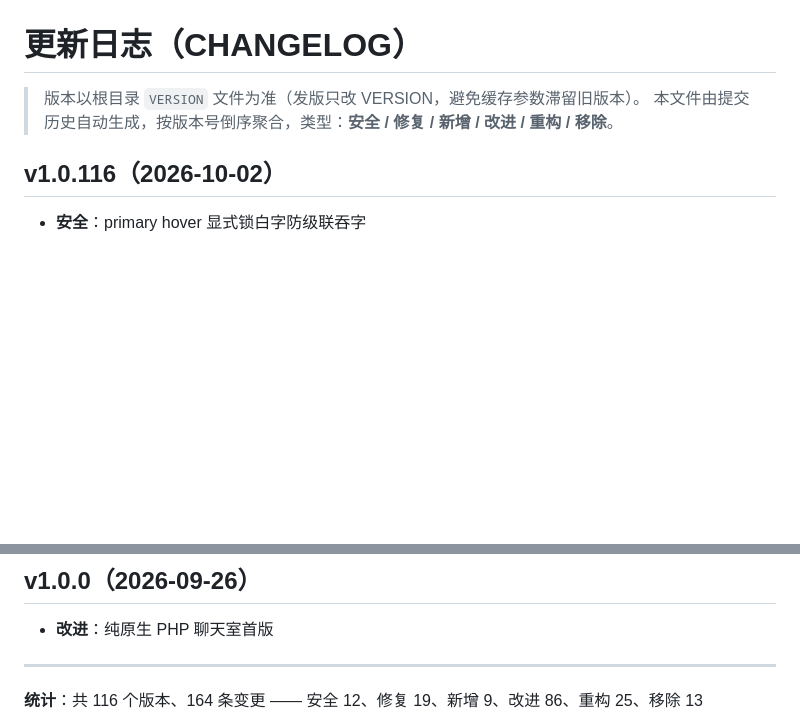
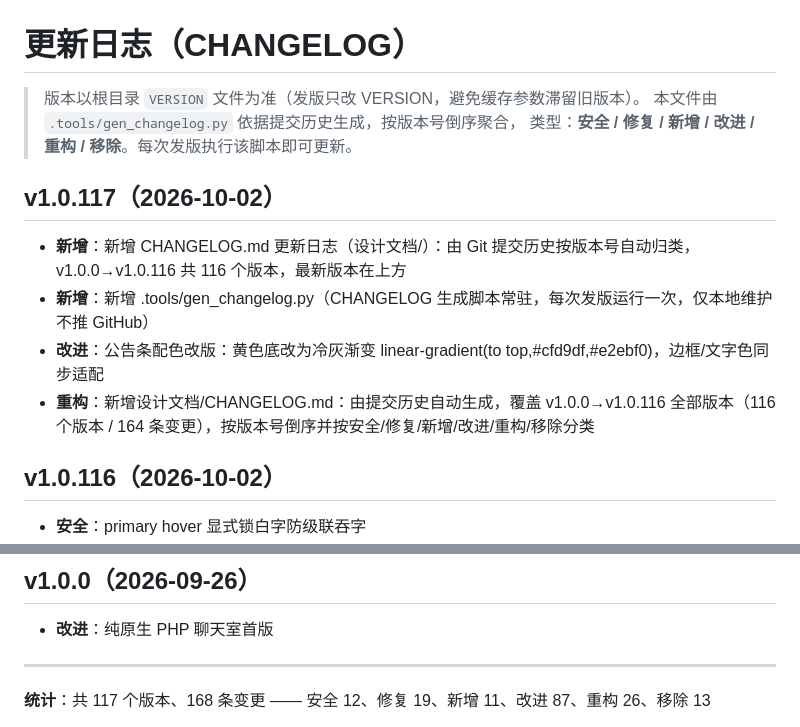
Before and after one commit to zealis/Owlsgo-Chat, a Markdown page: 设计文档/CHANGELOG.md, 2 parts joined by grey strips. Drawn GitHub-style; blank space fills up the shorter version.

Commit message:
docs: CHANGELOG 更新至 v1.0.117（公告条渐变配色）

```diff
--- a/设计文档/CHANGELOG.md
+++ b/设计文档/CHANGELOG.md
@@ -1,7 +1,15 @@
 # 更新日志（CHANGELOG）
 
 > 版本以根目录 `VERSION` 文件为准（发版只改 VERSION，避免缓存参数滞留旧版本）。
-> 本文件由提交历史自动生成，按版本号倒序聚合，类型：**安全 / 修复 / 新增 / 改进 / 重构 / 移除**。
+> 本文件由 `.tools/gen_changelog.py` 依据提交历史生成，按版本号倒序聚合，
+> 类型：**安全 / 修复 / 新增 / 改进 / 重构 / 移除**。每次发版执行该脚本即可更新。
+
+## v1.0.117（2026-10-02）
+
+- **新增**：新增 CHANGELOG.md 更新日志（设计文档/）：由 Git 提交历史按版本号自动归类，v1.0.0→v1.0.116 共 116 个版本，最新版本在上方
+- **新增**：新增 .tools/gen_changelog.py（CHANGELOG 生成脚本常驻，每次发版运行一次，仅本地维护不推 GitHub）
+- **改进**：公告条配色改版：黄色底改为冷灰渐变 linear-gradient(to top,#cfd9df,#e2ebf0)，边框/文字色同步适配
+- **重构**：新增设计文档/CHANGELOG.md：由提交历史自动生成，覆盖 v1.0.0→v1.0.116 全部版本（116 个版本 / 164 条变更），按版本号倒序并按安全/修复/新增/改进/重构/移除分类
 
 ## v1.0.116（2026-10-02）
 
@@ -517,5 +525,5 @@
 
 ---
 
-**统计**：共 116 个版本、164 条变更 —— 安全 12、修复 19、新增 9、改进 86、重构 25、移除 13
+**统计**：共 117 个版本、168 条变更 —— 安全 12、修复 19、新增 11、改进 87、重构 26、移除 13
 
```
Also changed, not shown: other parts of 设计文档/CHANGELOG.md (+1 -1 lines).
